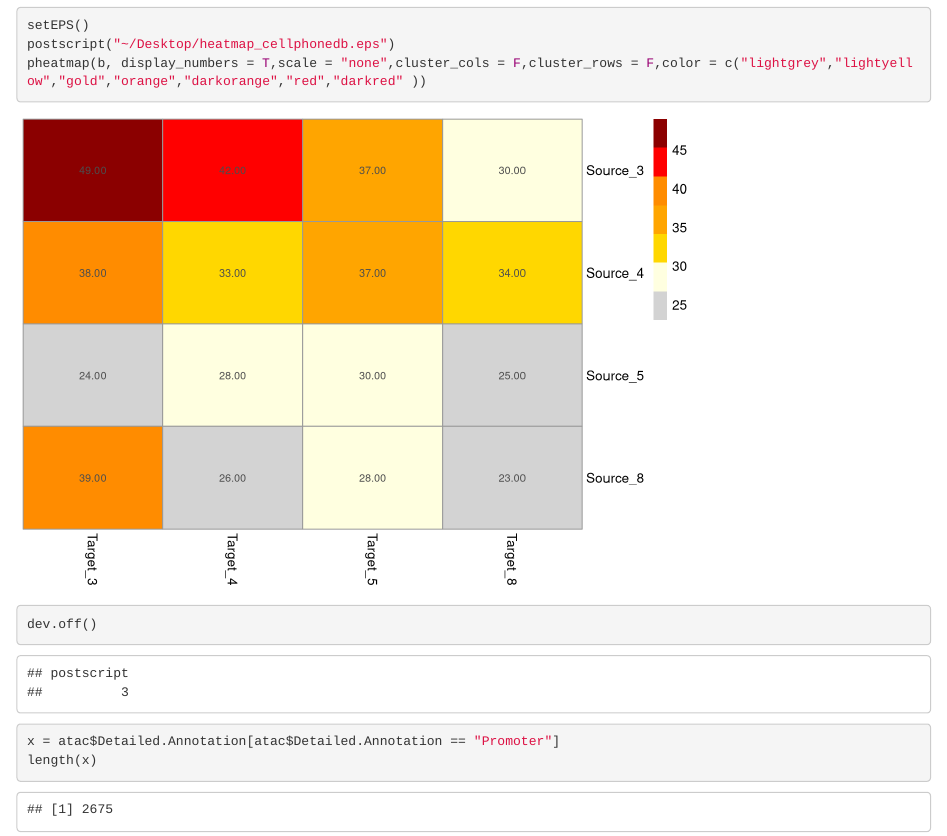
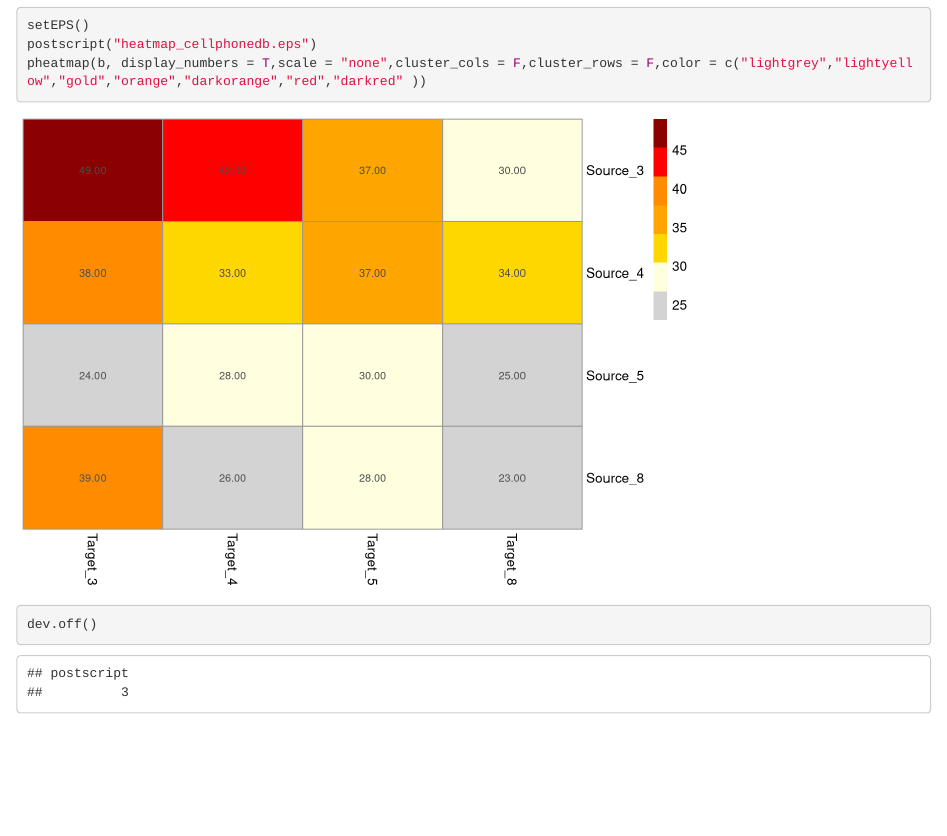
Before and after one commit to lcdorman/scrnaseq, an R Markdown document (Atac-seq.Rmd): the page in a window 1100 px wide, from 16180 px down. Rendered offline with R 4.5, knitr and Pandoc, with nearby package versions; some code elsewhere in the file could not run offline.

Commit message:
fixed postscript

````diff
--- a/Atac-seq.Rmd
+++ b/Atac-seq.Rmd
@@ -482,13 +482,7 @@ b = apply(b,MARGIN = c(1,2), function(x)as.numeric(x))
 
 pheatmap(b, display_numbers = T,scale = "none",cluster_cols = F,cluster_rows = F )
 setEPS()
-postscript("~/Desktop/heatmap_cellphonedb.eps")
+postscript("heatmap_cellphonedb.eps")
 pheatmap(b, display_numbers = T,scale = "none",cluster_cols = F,cluster_rows = F,color = c("lightgrey","lightyellow","gold","orange","darkorange","red","darkred" ))
 dev.off()
 ```
-
-
-```{r}
-x = atac$Detailed.Annotation[atac$Detailed.Annotation == "Promoter"]
-length(x)
-```
````
